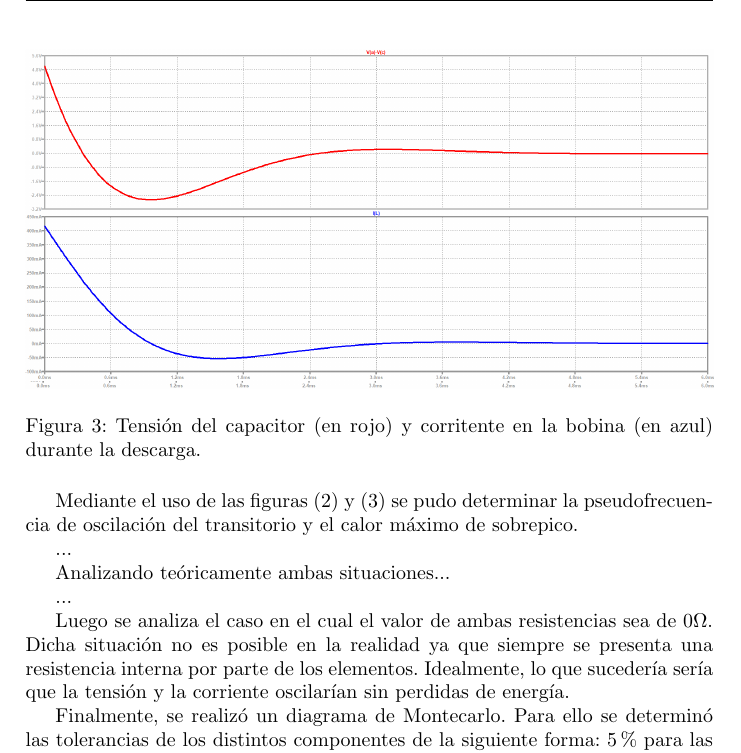
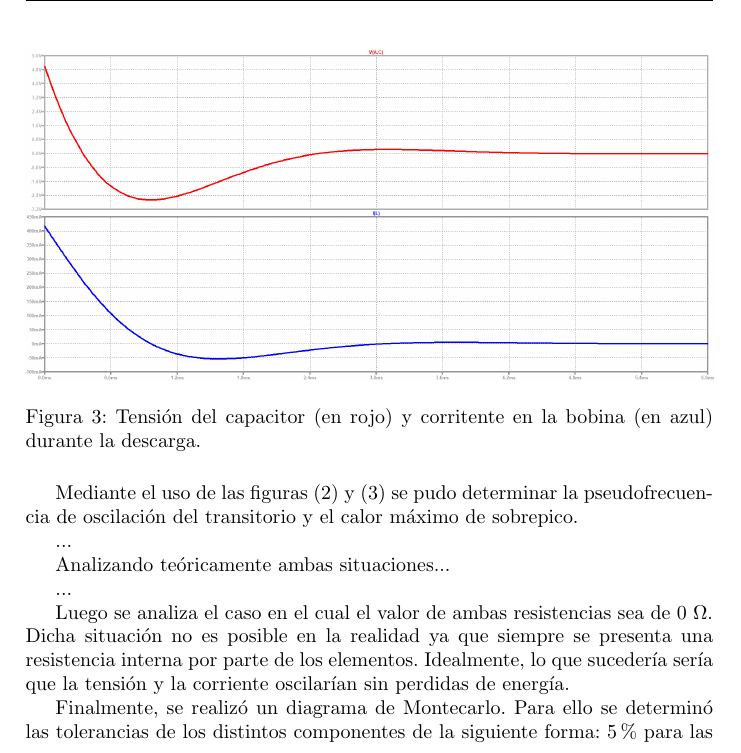
Before and after one commit to tlondero/TP3-Electro, a LaTeX document (TP-Final/Informe/TP Final Electro.tex): part of page 3 of 4 before the commit and part of page 3 of 5 after it, cut so that both start at the same text. Compiled offline with pdfLaTeX.

Commit message:
Más coqueto

```diff
--- a/TP-Final/Informe/TP Final Electro.tex
+++ b/TP-Final/Informe/TP Final Electro.tex
@@ -92,7 +92,7 @@ Analizando teóricamente ambas situaciones...
 
 ...
 
-Luego se analiza el caso en el cual el valor de ambas resistencias sea de $0 \Omega$. Dicha situación no es posible en la realidad ya que siempre se presenta una resistencia interna por parte de los elementos. Idealmente, lo que sucedería sería que la tensión y la corriente oscilarían sin perdidas de energía.
+Luego se analiza el caso en el cual el valor de ambas resistencias sea de $0 \ \Omega$. Dicha situación no es posible en la realidad ya que siempre se presenta una resistencia interna por parte de los elementos. Idealmente, lo que sucedería sería que la tensión y la corriente oscilarían sin perdidas de energía.
 
 Finalmente, se realizó un diagrama de Montecarlo. Para ello se determinó las tolerancias de los distintos componentes de la siguiente forma: 5\% para las resistencias, 10\% para el capacitor y 0\% para la bobina. Se corrió la simulación 100 veces con un punto inicial en 1 e incrementándolo en 1 por iteratición. Además, se configuró la fuente de tensión de entrada para que varíe desde $0 \ V$ a $5 \ V$ con un paso de $0,1 \ V$. De esta forma se obtuvieron los gráficos presentados en la figuras (\ref{fig:LTSMCVC}), (\ref{fig:LTSMCIL}) y (\ref{fig:LTSMCIR}).
 
```
Also changed, not shown: TP-Final/Informe/Imagenes/LTSpice-Carga1.png, TP-Final/Informe/Imagenes/LTSpice-Descarga1.png, TP-Final/Informe/Imagenes/LTSpice-MC1-IR.png, TP-Final/Informe/Imagenes/LTSpice-MC1-VC.png, 6 other files.
